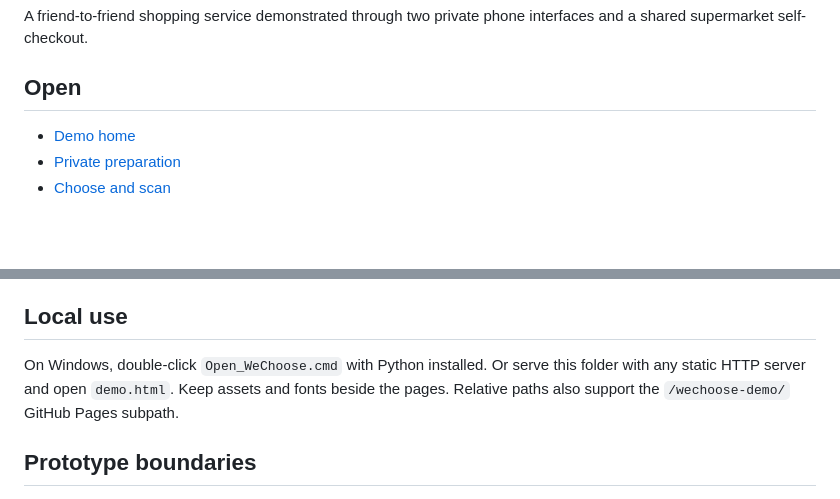
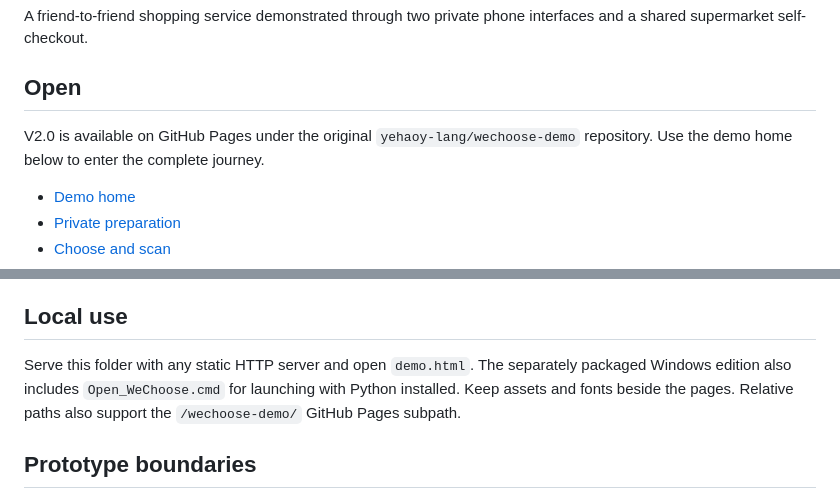
Before and after one commit to yehaoy-lang/wechoose-demo, a Markdown page: README.md, 2 parts joined by grey strips. Drawn GitHub-style; blank space fills up the shorter version.

Commit message:
Clarify published demo entry and local launch instructions

```diff
--- a/README.md
+++ b/README.md
@@ -3,6 +3,8 @@
 A friend-to-friend shopping service demonstrated through two private phone interfaces and a shared supermarket self-checkout.
 
 ## Open
+
+V2.0 is available on GitHub Pages under the original `yehaoy-lang/wechoose-demo` repository. Use the demo home below to enter the complete journey.
 
 - [Demo home](https://yehaoy-lang.github.io/wechoose-demo/demo.html)
 - [Private preparation](https://yehaoy-lang.github.io/wechoose-demo/prepare.html?player=A)
@@ -30,7 +32,7 @@ Self-checkout uses a portrait 3:4 concept touchscreen rather than a phone. “Ki
 
 ## Local use
 
-On Windows, double-click `Open_WeChoose.cmd` with Python installed. Or serve this folder with any static HTTP server and open `demo.html`. Keep assets and fonts beside the pages. Relative paths also support the `/wechoose-demo/` GitHub Pages subpath.
+Serve this folder with any static HTTP server and open `demo.html`. The separately packaged Windows edition also includes `Open_WeChoose.cmd` for launching with Python installed. Keep assets and fonts beside the pages. Relative paths also support the `/wechoose-demo/` GitHub Pages subpath.
 
 ## Prototype boundaries
 
```
